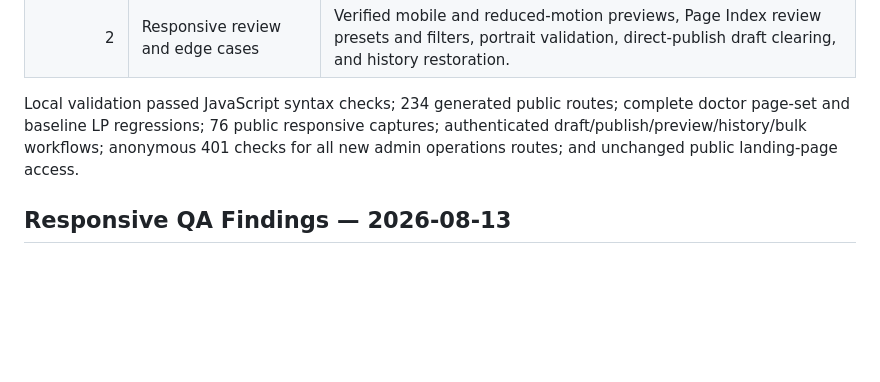
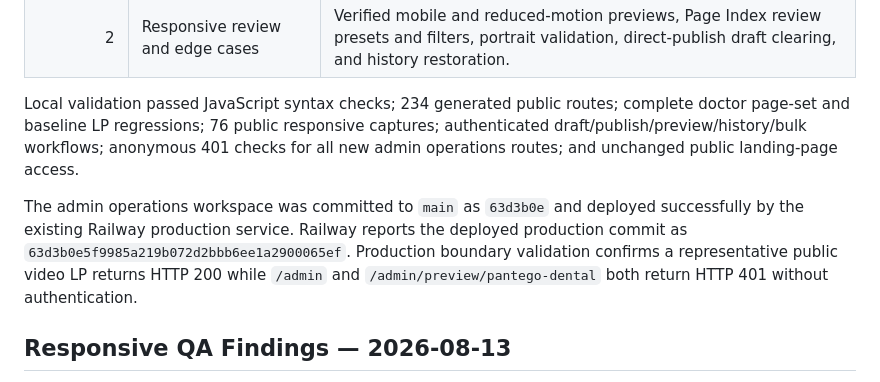
Before and after one commit to srinagubandi/breathebettertonight, a Markdown page: CURRENT.md, the part around the change. Drawn GitHub-style; blank space fills up the shorter version.

Commit message:
Document admin operations workspace deployment

```diff
--- a/CURRENT.md
+++ b/CURRENT.md
@@ -225,6 +225,8 @@ The Page Index now supports direct search plus practice, category, and video-onl
 
 Local validation passed JavaScript syntax checks; 234 generated public routes; complete doctor page-set and baseline LP regressions; 76 public responsive captures; authenticated draft/publish/preview/history/bulk workflows; anonymous 401 checks for all new admin operations routes; and unchanged public landing-page access.
 
+The admin operations workspace was committed to `main` as `63d3b0e` and deployed successfully by the existing Railway production service. Railway reports the deployed production commit as `63d3b0e5f9985a219b072d2bbb6ee1a2900065ef`. Production boundary validation confirms a representative public video LP returns HTTP 200 while `/admin` and `/admin/preview/pantego-dental` both return HTTP 401 without authentication.
+
 ## Responsive QA Findings — 2026-08-13
 
 V1 was rendered locally at **414 × 896** mobile and **1440px** desktop. The symptom-first hierarchy, full-width CTA, stacked mobile symptom cards, provider/photo/bio/review placeholders, no-GHL policy, and desktop two-column symptom grid are all rendering correctly. The following improvements remain for the code passes: normalize all six theme variables; simplify the legacy footer disclaimer so it does not duplicate the page-specific non-diagnostic disclosure; increase small provider and FAQ supporting text where possible; and inspect V2–V6 screenshots for theme-specific contrast issues before release.
```
Also changed, not shown: CHANGELOG.md (+1 -0 lines), todo.md (+1 -1 lines).
